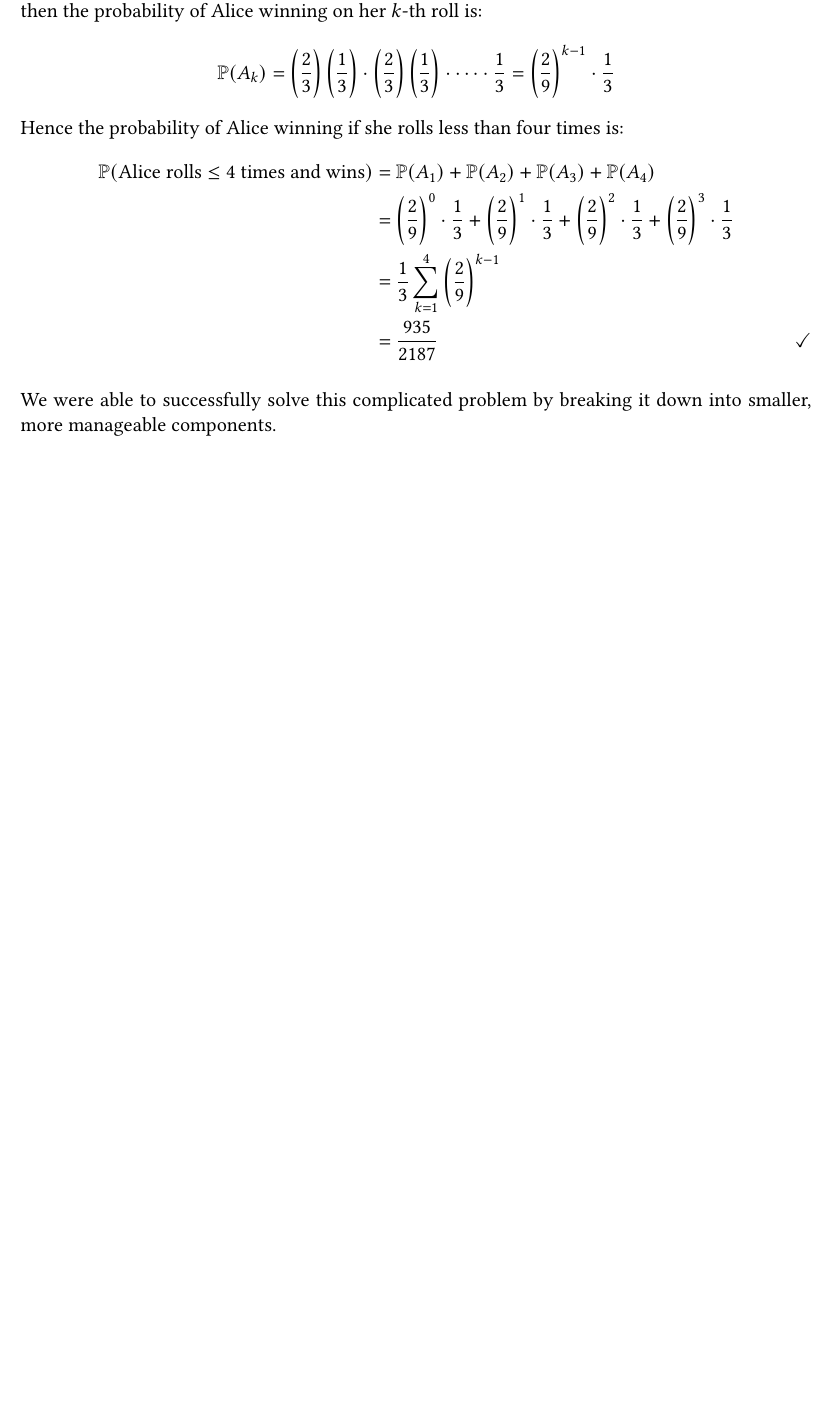
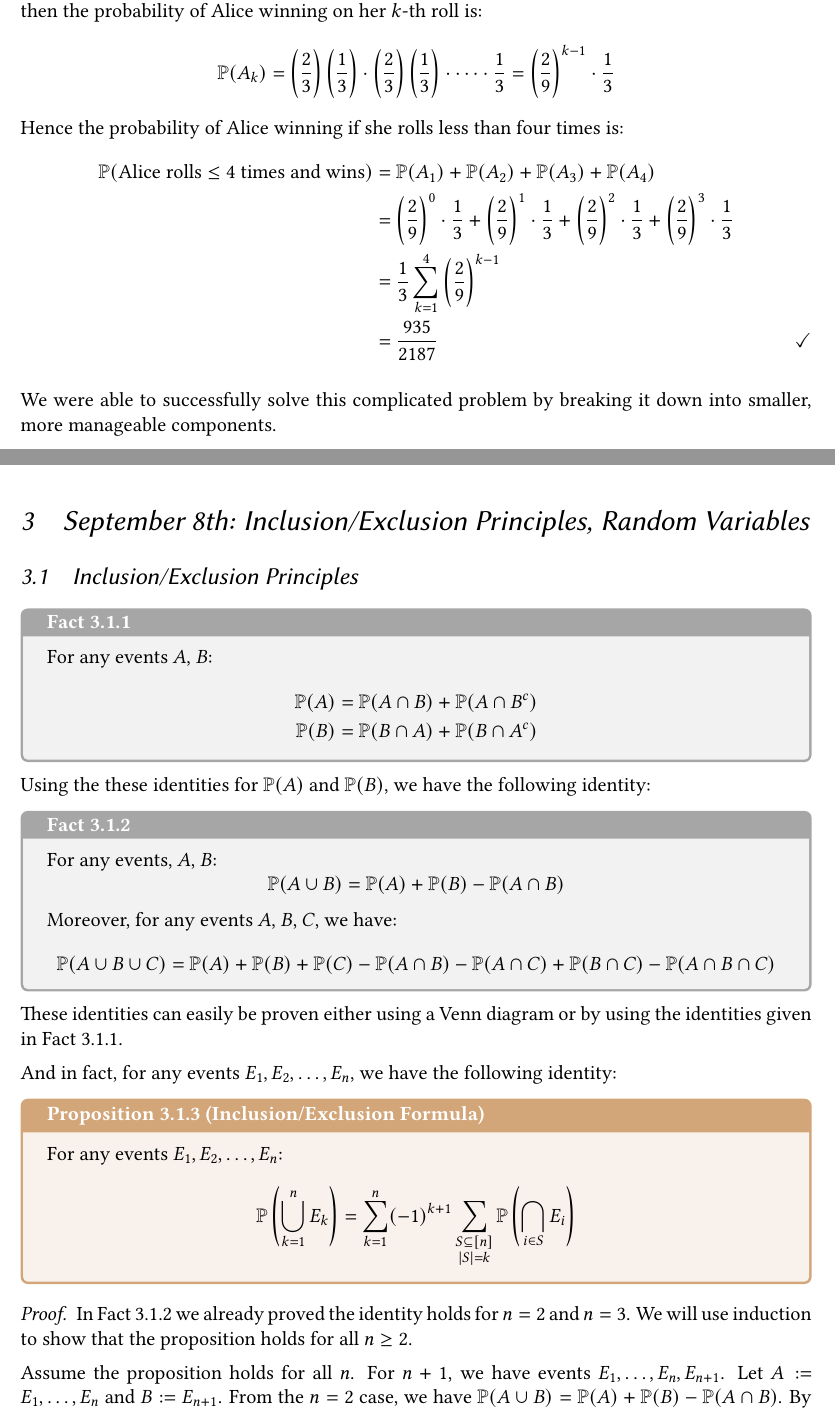
Before and after one commit to k-a2/MATH356-Notes-Fall-2026, a LaTeX document (main.tex, which reads sep8.tex): part of page 6 of 6 before the commit and two parts of pages 6 and 7 of 8 after it, the two joined at a grey line, cut so that both start at the same text, the shorter picture padded with empty space. Compiled offline with pdfLaTeX.

Commit message:
sep8 1/3 way done

```diff
--- a/main.tex
+++ b/main.tex
@@ -26,6 +26,14 @@
     title={Proposition \themycounter\ifstrempty{#1}{}{ (#1)}},
     colframe = brown!70,
     colback  = brown!10,
+    fonttitle = \bfseries
+}
+
+\newtcolorbox{factbox}[1][]{
+    code={\refstepcounter{mycounter}},
+    title={Fact \themycounter\ifstrempty{#1}{}{ (#1)}},
+    colframe = gray!70,
+    colback  = gray!10,
     fonttitle = \bfseries
 }
 
--- /dev/null
+++ b/sep8.tex
@@ -0,0 +1,40 @@
+\section{September 8th: Inclusion/Exclusion Principles, Random Variables}
+
+\subsection{Inclusion/Exclusion Principles}
+
+\begin{factbox}
+   For any events $A$, $B$:
+   \begin{align*}
+      \PP(A) = \PP(A \cap B) + \PP(A \cap B^c) \\
+      \PP(B) = \PP(B \cap A) + \PP(B \cap A^c)
+   \end{align*}
+\end{factbox}
+
+Using the these identities for $\PP(A)$ and $\PP(B)$, we have the following identity:
+
+\begin{factbox}
+   For any events, $A$, $B$:
+   \[ \PP(A \cup B) = \PP(A) + \PP(B) - \PP(A \cap B) \]
+   Moreover, for any events $A$, $B$, $C$, we have:
+   \[ \PP(A \cup B \cup C) = \PP(A) + \PP(B) + \PP(C) - \PP(A \cap B) - \PP(A \cap C) + \PP(B \cap C) - \PP(A \cap B \cap C) \]
+\end{factbox}
+
+These identities can easily be proven either using a Venn diagram or by using the identities given in Fact 3.1.1.
+
+And in fact, for any events $E_1, E_2, \dots, E_n$, we have the following identity:
+
+\begin{propbox}[Inclusion/Exclusion Formula]
+   For any events $E_1, E_2, \dots, E_n$:
+   \[ \PP\left(\bigcup_{k = 1}^n E_k\right) = \sum_{k = 1}^{n}(-1)^{k+1}\sum_{\substack{S \subseteq [n] \\ |S| = k}}\PP\left(\bigcap_{i \in S}E_i\right) \]
+\end{propbox}
+
+\begin{proof}
+   In Fact 3.1.2 we already proved the identity holds for $n = 2$ and $n = 3$. We will use induction to show that the proposition holds for all $n \geq 2$.
+
+   Assume the proposition holds for all $n$. For $n + 1$, we have events $E_1, \dots, E_n, E_{n+1}$. Let $A := E_1, \dots, E_n$ and $B := E_{n + 1}$. From the $n = 2$ case, we have $\PP(A \cup B) = \PP(A) + \PP(B) - \PP(A \cap B)$. By induction, we have:
+   \begin{align*}
+      &\PP(A) = \sum_{k = 1}^{n}(-1)^{k+1}\sum_{\substack{S \subseteq [n] \\ |S| = k}}\PP\left(\bigcap_{i \in S}E_i\right) \\
+      &\PP(B) = \PP(E_{n+1}) \\
+      &A \cap B = (E_1 \cup \dots \cup E_n) \cap E_{n+1} = (E_1 \cap E_{n+1}) \cup \dots \cup (E_n \cap E_{n+1}) \\
+      &\PP(A \cap B) = \sum_{k = 1}^{n}(-1)^{k+1}\sum_{\substack{S \subseteq [n] \\ |S| = k}}\PP\left(\bigcap_{i \in S}E_i \cap E_{n+1}\right)
+   \end{align*}
```
Also changed, not shown: main.pdf, main.tex (1 more changed lines), sep8.tex (23 more changed lines), 7 other files.
